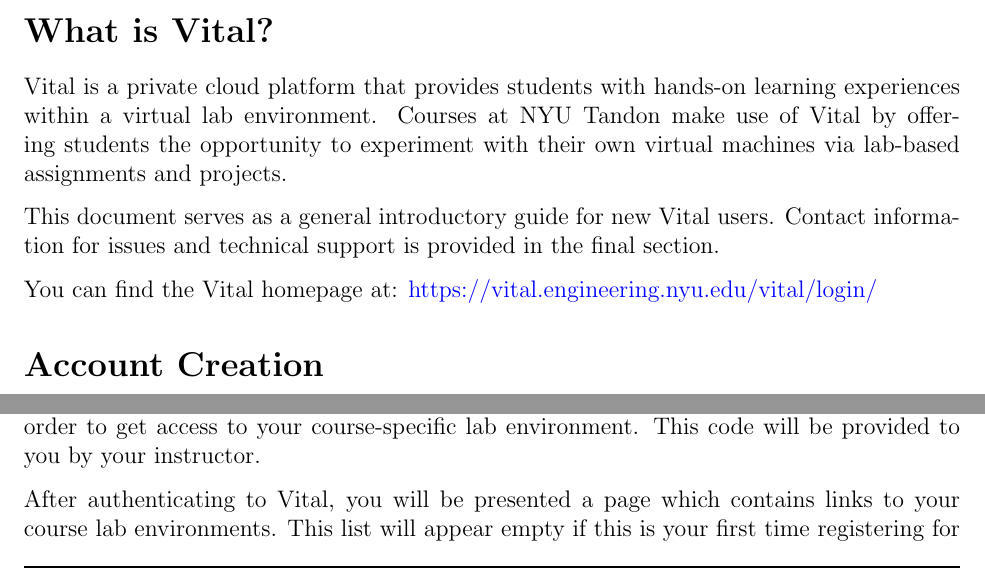
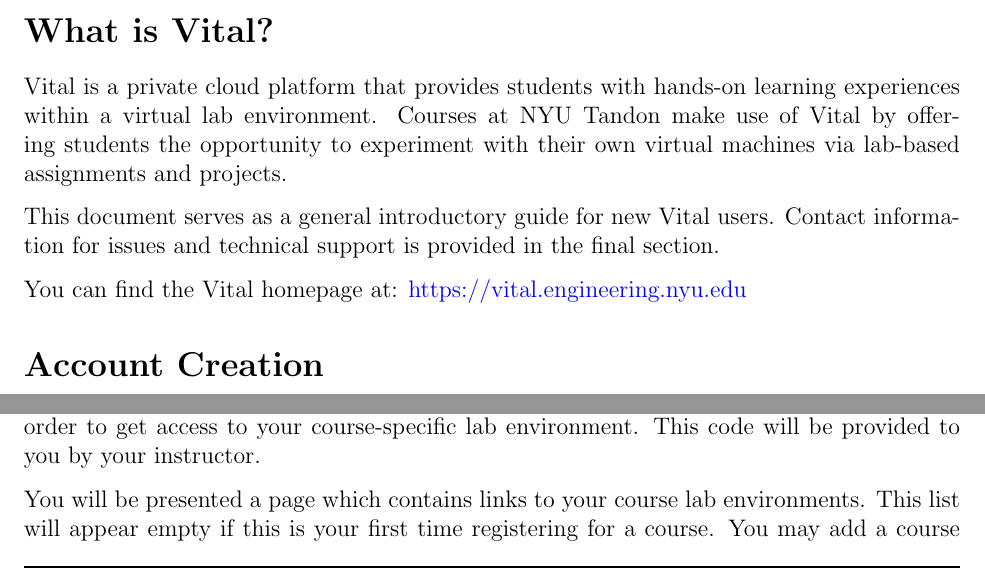
Before and after one commit to theodorehadges/virtual_lab, a LaTeX document (vital_user_guide.tex): two parts of pages 1 and 2 of 6, joined at a grey line, cut so that both start at the same text. Compiled offline with pdfLaTeX.

Commit message:
Minor changes after tuesday meeting with prof

```diff
--- a/vital_user_guide.tex
+++ b/vital_user_guide.tex
@@ -71,7 +71,7 @@
 This document serves as a general introductory guide for new Vital users. Contact information for issues and technical support is provided in the final section.
 
 
-You can find the Vital homepage at: \MYhref{https://vital.engineering.nyu.edu/vital/login/}{https://vital.engineering.nyu.edu/vital/login/}
+You can find the Vital homepage at: \MYhref{https://vital.engineering.nyu.edu}{https://vital.engineering.nyu.edu}
 
 \section*{Account Creation}
 First-time users are required to create a new account before they can access Vital. Click the `Signup for a new account’ link on the homepage.
@@ -96,7 +96,7 @@
 \section*{Course Registration}
 After you have created a Vital user account, you will need to supply a registration code in order to get access to your course-specific lab environment. This code will be provided to you by your instructor.
 
-After authenticating to Vital, you will be presented a page which contains links to your course lab environments. This list will appear empty if this is your first time registering for a course. You may add a course by clicking the `Add course' link and providing your course registration code.
+You will be presented a page which contains links to your course lab environments. This list will appear empty if this is your first time registering for a course. You may add a course by clicking the `Add course' link and providing your course registration code which will be provided by your instructor.
 
 
 {%
```
Also changed, not shown: vital_user_guide.tex (6 more changed lines).
